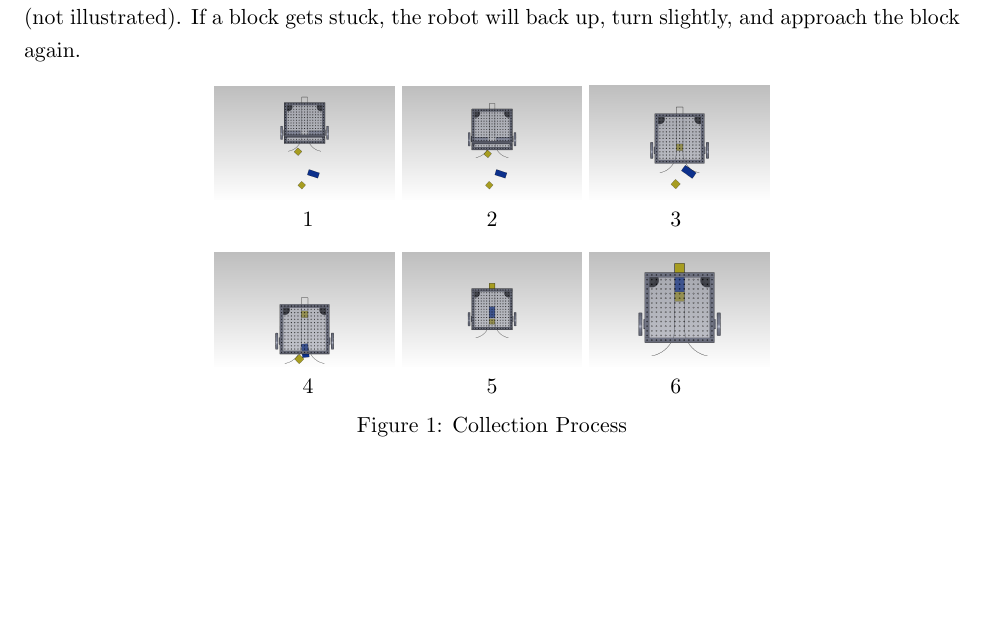
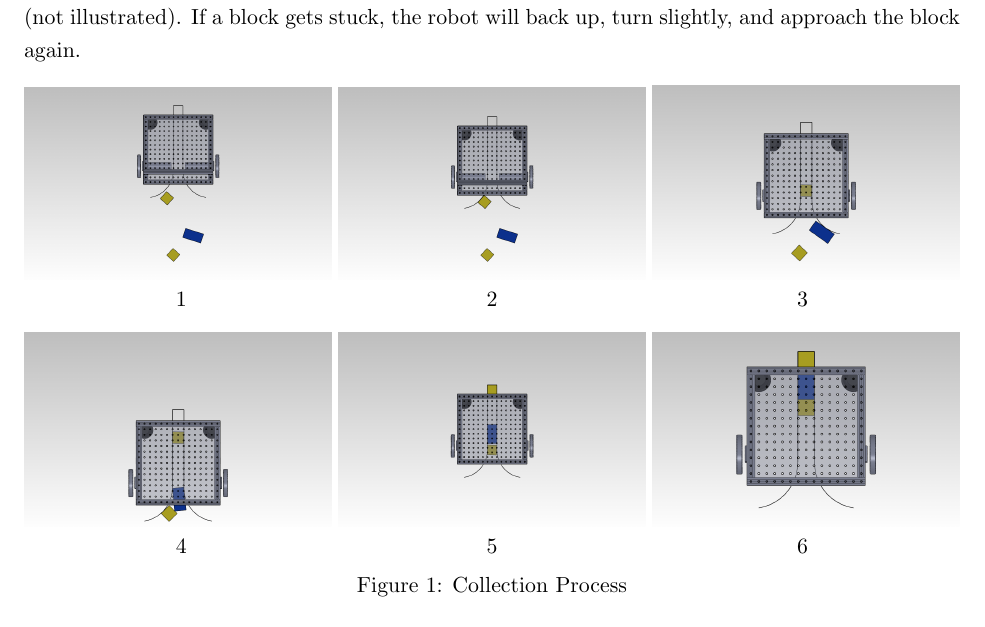
Before and after one commit to nforrester/6.141_labs, a LaTeX document (Other/challengeProposal/challengeProposal.tex): part of page 5 of 7, cut so that both start at the same text, the shorter picture padded with empty space. Compiled offline with pdfLaTeX.

Commit message:
Made demo pictures bigger
git-svn-id: https://svn.csail.mit.edu/rss-2012/group6/trunk@394 f7314c52-06a0-4e27-a275-9b837fc95dca

```diff
--- a/Other/challengeProposal/challengeProposal.tex
+++ b/Other/challengeProposal/challengeProposal.tex
@@ -77,20 +77,24 @@ To guard against blocks getting stuck in the funnel,
 there will be a break-beam sensor in the throat (not illustrated).
 If a block gets stuck, the robot will back up, turn slightly, and approach the block again.
 
+\newlength{\demowidth}
+\setlength{\demowidth}{2.13in}
+\newlength{\demotextwidth}
+\setlength{\demotextwidth}{\demowidth}
+\addtolength{\demotextwidth}{-0.15in}
 \begin{figure}[h]
  \centering
-  \includegraphics[width=1.25in]{images/Demo01}
-  \includegraphics[width=1.25in]{images/Demo02}
-  \includegraphics[width=1.25in]{images/Demo03} \\
-  1 \hspace{1.1in} 2 \hspace{1.1in} 3 \\
+  \includegraphics[width=\demowidth]{images/Demo01}
+  \includegraphics[width=\demowidth]{images/Demo02}
+  \includegraphics[width=\demowidth]{images/Demo03} \\
+  1 \hspace{\demotextwidth} 2 \hspace{\demotextwidth} 3 \\
   \vspace{12pt}
-  \includegraphics[width=1.25in]{images/Demo04}
-  \includegraphics[width=1.25in]{images/Demo05}
-  \includegraphics[width=1.25in]{images/Demo06} \\
-  4 \hspace{1.1in} 5 \hspace{1.1in} 6 \\
+  \includegraphics[width=\demowidth]{images/Demo04}
+  \includegraphics[width=\demowidth]{images/Demo05}
+  \includegraphics[width=\demowidth]{images/Demo06} \\
+  4 \hspace{\demotextwidth} 5 \hspace{\demotextwidth} 6 \\
 \caption{Collection Process}
 \end{figure}
-
 
 After collecting a sufficient number of blocks in the stack, the robot will back up.
 This will deposit the blocks in a straight line in front of the robot, and aligned with the robot center.
```
